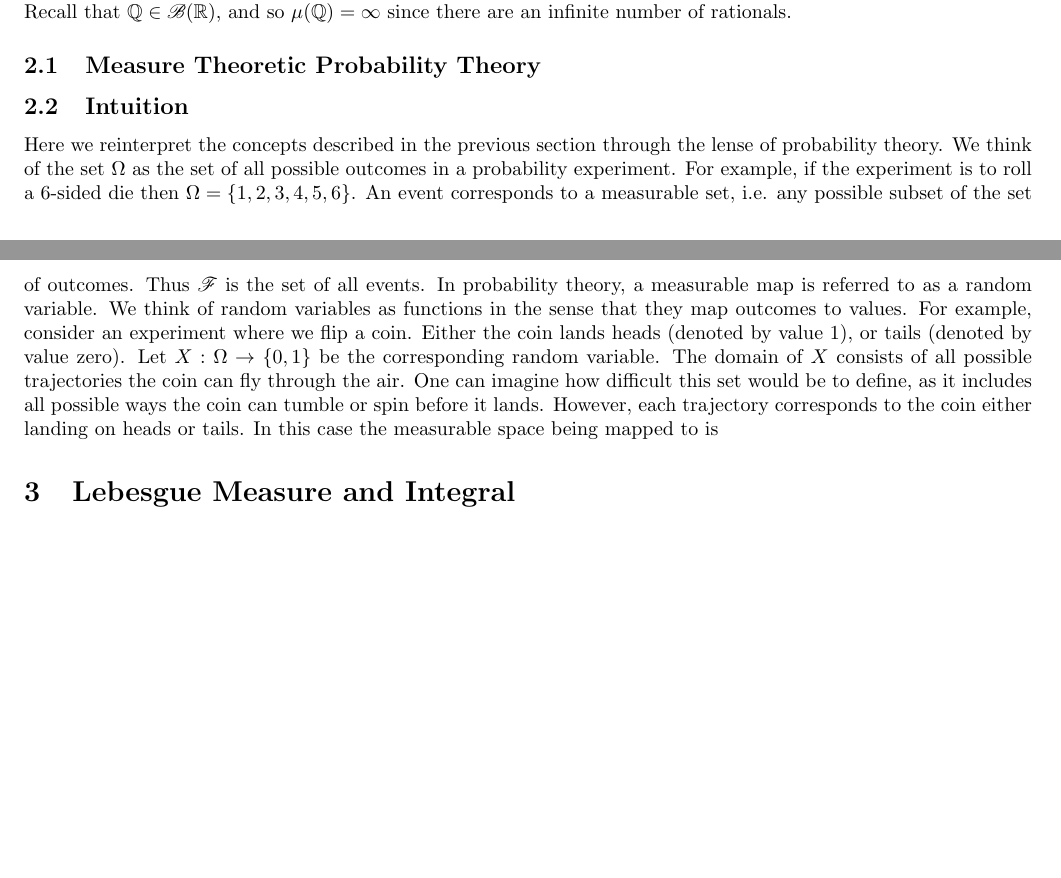
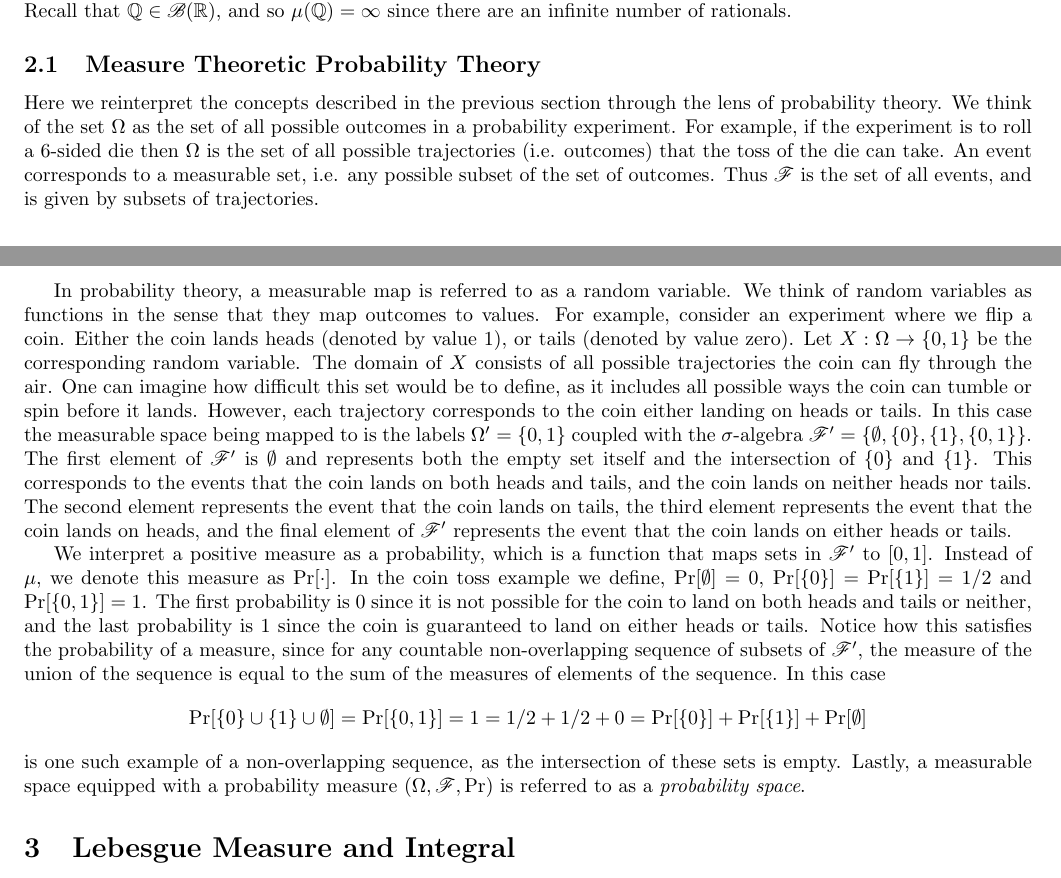
Before and after one commit to TheNush/Advanced-Stochastic-Processes-Notes, a LaTeX document (root.tex): two parts of pages 3 and 4 of 4, joined at a grey line, cut so that both start at the same text, the shorter picture padded with empty space. Compiled offline with pdfLaTeX.

Commit message:
Updates from Overleaf

```diff
--- a/root.tex
+++ b/root.tex
@@ -198,11 +198,11 @@ Also of note is that $\infty$ is included in the codomain, as for example, there
 
 \subsection{Measure Theoretic Probability Theory}
 
-\subsection{Intuition}
-Here we reinterpret the concepts described in the previous section through the lense of probability theory.
-We think of the set $\Omega$ as the set of all possible outcomes in a probability experiment. For example, if the experiment is to roll a 6-sided die then $\Omega=\{1,2,3,4,5,6\}$.
+Here we reinterpret the concepts described in the previous section through the lens of probability theory.
+We think of the set $\Omega$ as the set of all possible outcomes in a probability experiment. For example, if the experiment is to roll a 6-sided die then $\Omega$ is the set of all possible trajectories (i.e. outcomes) that the toss of the die can take.
 An event corresponds to a measurable set, i.e. any possible subset of the set of outcomes.
-Thus $\mathcal{F}$ is the set of all events.
+Thus $\mathcal{F}$ is the set of all events, and is given by subsets of trajectories.
+
 In probability theory, a measurable map is referred to as a random variable.
 We think of random variables as functions in the sense that they map outcomes to values.
 For example, consider an experiment where we flip a coin.
@@ -210,7 +210,19 @@ Either the coin lands heads (denoted by value 1), or tails (denoted by value zer
 Let $X:\Omega\to\{0,1\}$ be the corresponding random variable.
 The domain of $X$ consists of all possible trajectories the coin can fly through the air. One can imagine how difficult this set would be to define, as it includes all possible ways the coin can tumble or spin before it lands.
 However, each trajectory corresponds to the coin either landing on heads or tails.
-In this case the measurable space being mapped to is
+In this case the measurable space being mapped to is the labels $\Omega'=\{0,1\}$ coupled with the $\sigma$-algebra $\mathcal{F}'=\{\emptyset,\{0\},\{1\},\{0,1\}\}$.
+The first element of $\mathcal{F}'$ is $\emptyset$ and represents both the empty set itself and the intersection of $\{0\}$ and $\{1\}$.
+This corresponds to the events that the coin lands on both heads and tails, and the coin lands on neither heads nor tails.
+The second element represents the event that the coin lands on tails, the third element represents the event that the coin lands on heads, and the final element of $\mathcal{F}'$ represents the event that the coin lands on either heads or tails.
+
+We interpret a positive measure as a probability, which is a function that maps sets in $\mathcal{F}'$ to $[0,1]$.
+Instead of $\mu$, we denote this measure as $\Pr[\cdot]$.
+In the coin toss example we define, $\Pr[\emptyset]=0$, $\Pr[\{0\}]=\Pr[\{1\}]=1/2$ and $\Pr[\{0,1\}]=1$.
+The first probability is 0 since it is not possible for the coin to land on both heads and tails or neither, and the last probability is 1 since the coin is guaranteed to land on either heads or tails.
+Notice how this satisfies the probability of a measure, since for any countable non-overlapping sequence of subsets of $\mathcal{F}'$, the measure of the union of the sequence is equal to the sum of the measures of elements of the sequence. In this case
+$$\Pr[\{0\}\cup\{1\}\cup\emptyset]=\Pr[\{0,1\}]=1=1/2+1/2+0=\Pr[\{0\}]+\Pr[\{1\}]+\Pr[\emptyset]$$
+is one such example of a non-overlapping sequence, as the intersection of these sets is empty.
+Lastly, a measurable space equipped with a probability measure $(\Omega,\mathcal{F},\Pr)$ is referred to as a \emph{probability space}.
 
 \section{Lebesgue Measure and Integral}
 \begin{defn}[Lebesgue Measure (in one-dimension)]
```
Also changed, not shown: root.tex (2 more changed lines).
